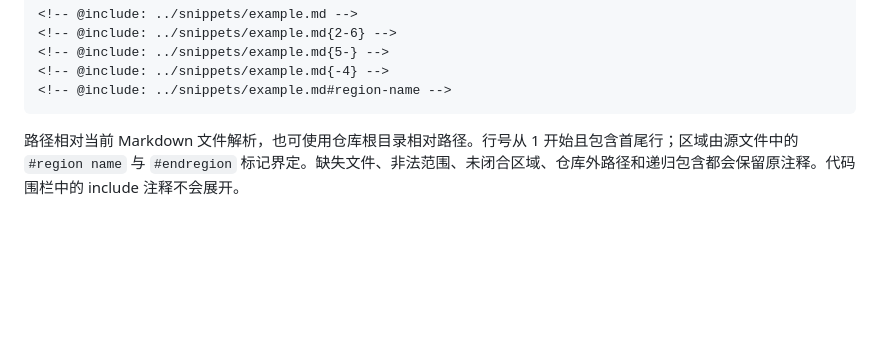
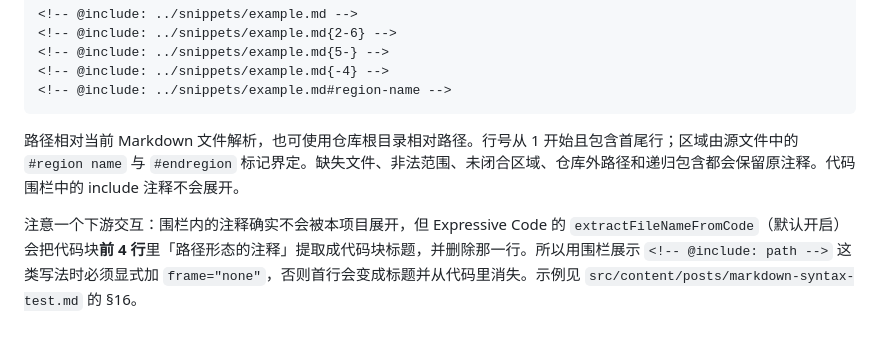
Before and after one commit to all-thoughts-are-broken/blog, a Markdown page: docs/markdown-extensions.md, the part around the change. Drawn GitHub-style; blank space fills up the shorter version.

Commit message:
fix(content): keep the fenced include example intact with frame="none"
Expressive Code's extractFileNameFromCode option defaults to true: it scans the
first four lines of a code block, treats a path-like comment as the block's file
name, moves it into the frame title and deletes that line. In §16 the bare
`<!-- @include: ... -->` line inside the `markdown` fence matched that pattern,
so the block rendered three of the four forms and its title became the snippet
path instead of showing the comment literally.

Pin frame="none" on that fence. The frames plugin skips the extraction whenever
the frame type is none, and it still emits the same `figure.frame` markup for a
titleless block, so the rest of the rendering is unchanged.

- content: add frame="none" and explain why it is required in §16.
- docs: record the extractFileNameFromCode interaction in
  docs/markdown-extensions.md §6.10, next to the include syntax it affects.
- skills: add the same caveat to the shirone-markdown-syntax 使用要点 list.

````diff
--- a/docs/markdown-extensions.md
+++ b/docs/markdown-extensions.md
@@ -232,3 +232,5 @@ Admonitions、Collapse Panels、Option Groups、Marker、File Tree、Code Tree
 ```
 
 路径相对当前 Markdown 文件解析，也可使用仓库根目录相对路径。行号从 1 开始且包含首尾行；区域由源文件中的 `#region name` 与 `#endregion` 标记界定。缺失文件、非法范围、未闭合区域、仓库外路径和递归包含都会保留原注释。代码围栏中的 include 注释不会展开。
+
+注意一个下游交互：围栏内的注释确实不会被本项目展开，但 Expressive Code 的 `extractFileNameFromCode`（默认开启）会把代码块**前 4 行**里「路径形态的注释」提取成代码块标题，并删除那一行。所以用围栏展示 `<!-- @include: path -->` 这类写法时必须显式加 `frame="none"`，否则首行会变成标题并从代码里消失。示例见 `src/content/posts/markdown-syntax-test.md` 的 §16。
````
Also changed, not shown: 2 other files.
